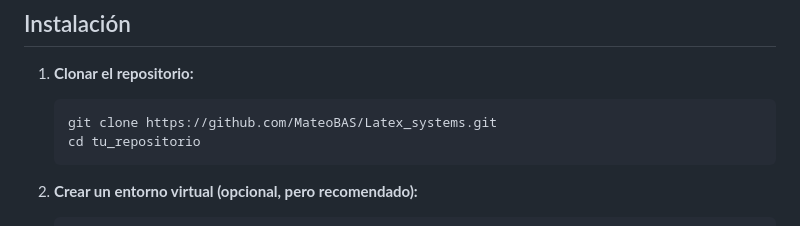
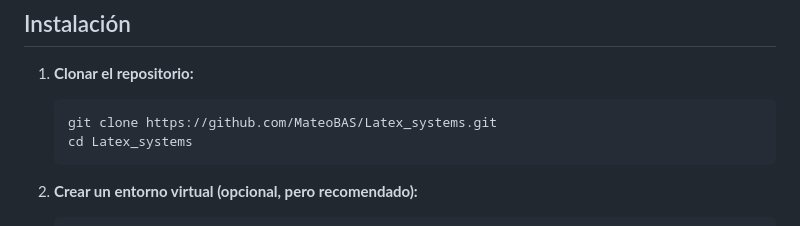
Before and after one commit to MateoBAS/Latex_systems, a Markdown page: README.md, the part around the change. Drawn GitHub-style.

````diff
--- a/README.md
+++ b/README.md
@@ -46,7 +46,7 @@ El script genera un documento LaTeX que documenta paso a paso la solución del s
 
    ```bash
    git clone https://github.com/MateoBAS/Latex_systems.git
-   cd tu_repositorio
+   cd Latex_systems
 2. **Crear un entorno virtual (opcional, pero recomendado):**
    ```bash
    python -m venv venv
````
